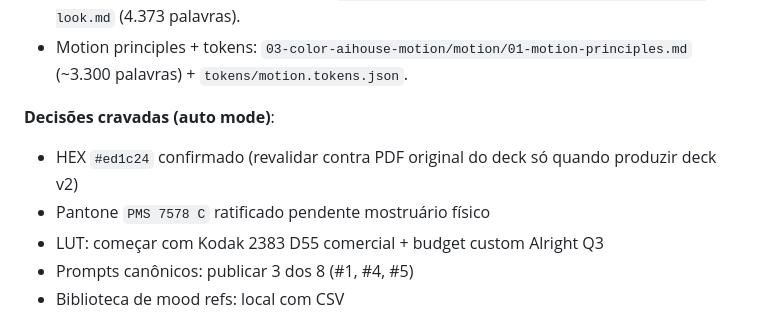
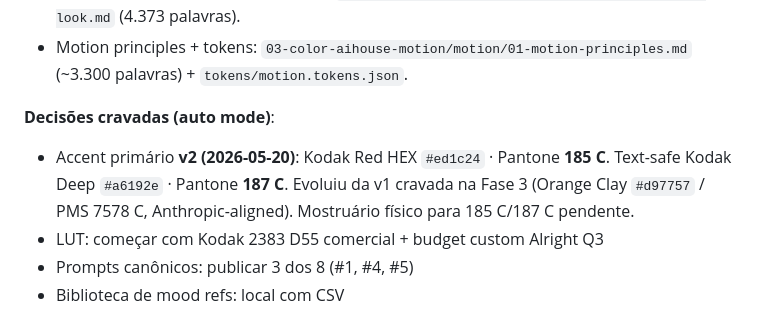
Before and after one commit to fabianoalbergaria/alright-brand, a Markdown page: STATUS.md, the part around the change. GitHub-like rendering.

```diff
--- a/STATUS.md
+++ b/STATUS.md
@@ -47,8 +47,7 @@
 - Motion principles + tokens: `03-color-aihouse-motion/motion/01-motion-principles.md` (~3.300 palavras) + `tokens/motion.tokens.json`.
 
 **Decisões cravadas (auto mode)**:
-- HEX `#ed1c24` confirmado (revalidar contra PDF original do deck só quando produzir deck v2)
-- Pantone `PMS 7578 C` ratificado pendente mostruário físico
+- Accent primário **v2 (2026-05-20)**: Kodak Red HEX `#ed1c24` · Pantone **185 C**. Text-safe Kodak Deep `#a6192e` · Pantone **187 C**. Evoluiu da v1 cravada na Fase 3 (Orange Clay `#d97757` / PMS 7578 C, Anthropic-aligned). Mostruário físico para 185 C/187 C pendente.
 - LUT: começar com Kodak 2383 D55 comercial + budget custom Alright Q3
 - Prompts canônicos: publicar 3 dos 8 (#1, #4, #5)
 - Biblioteca de mood refs: local com CSV
```
Also changed, not shown: CLAUDE.md (+26 -6 lines).
